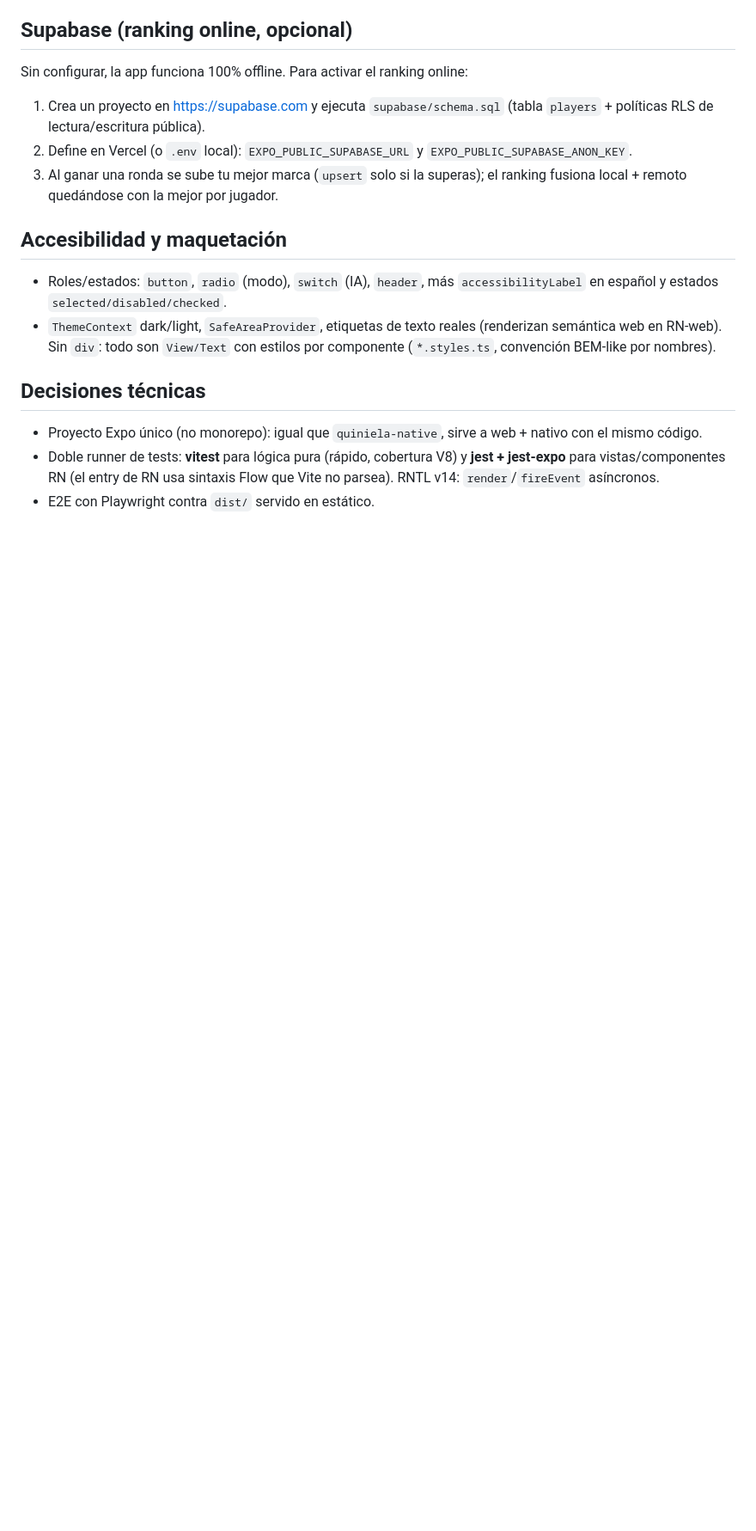
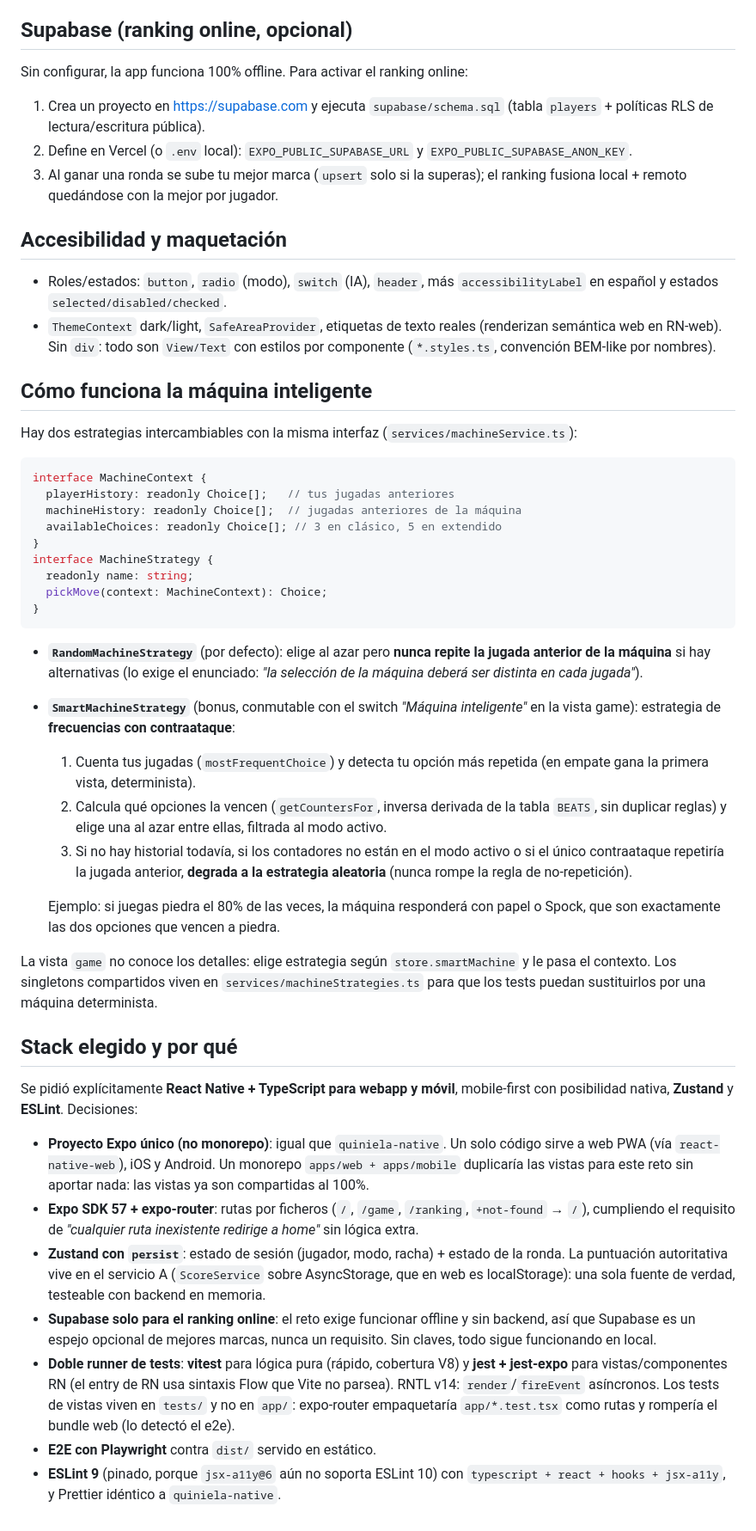
Before and after one commit to kmhdev/bbva-rock-paper-scissors, a Markdown page: README.md, the part around one of its changes. Shown at 86% size. GitHub-like rendering; blank space fills up the shorter version.

Commit message:
docs: bonus detallados, stack y por que, como funciona la maquina inteligente

````diff
--- a/README.md
+++ b/README.md
@@ -107,11 +140,70 @@ Sin configurar, la app funciona 100% offline. Para activar el ranking online:
   (renderizan semántica web en RN-web). Sin `div`: todo son `View/Text` con
   estilos por componente (`*.styles.ts`, convención BEM-like por nombres).
 
-## Decisiones técnicas
+## Cómo funciona la máquina inteligente
 
-- Proyecto Expo único (no monorepo): igual que `quiniela-native`, sirve a
-  web + nativo con el mismo código.
-- Doble runner de tests: **vitest** para lógica pura (rápido, cobertura V8) y
-  **jest + jest-expo** para vistas/componentes RN (el entry de RN usa sintaxis
-  Flow que Vite no parsea). RNTL v14: `render`/`fireEvent` asíncronos.
-- E2E con Playwright contra `dist/` servido en estático.
+Hay dos estrategias intercambiables con la misma interfaz (`services/machineService.ts`):
+
+```ts
+interface MachineContext {
+  playerHistory: readonly Choice[];   // tus jugadas anteriores
+  machineHistory: readonly Choice[];  // jugadas anteriores de la máquina
+  availableChoices: readonly Choice[]; // 3 en clásico, 5 en extendido
+}
+interface MachineStrategy {
+  readonly name: string;
+  pickMove(context: MachineContext): Choice;
+}
+```
+
+- **`RandomMachineStrategy`** (por defecto): elige al azar pero **nunca repite
+  la jugada anterior de la máquina** si hay alternativas (lo exige el enunciado:
+  _"la selección de la máquina deberá ser distinta en cada jugada"_).
+- **`SmartMachineStrategy`** (bonus, conmutable con el switch
+  _"Máquina inteligente"_ en la vista game): estrategia de **frecuencias con
+  contraataque**:
+
+  1. Cuenta tus jugadas (`mostFrequentChoice`) y detecta tu opción más repetida
+     (en empate gana la primera vista, determinista).
+  2. Calcula qué opciones la vencen (`getCountersFor`, inversa derivada de la
+     tabla `BEATS`, sin duplicar reglas) y elige una al azar entre ellas,
+     filtrada al modo activo.
+  3. Si no hay historial todavía, si los contadores no están en el modo activo
+     o si el único contraataque repetiría la jugada anterior, **degrada a la
+     estrategia aleatoria** (nunca rompe la regla de no-repetición).
+
+  Ejemplo: si juegas piedra el 80% de las veces, la máquina responderá con papel
+  o Spock, que son exactamente las dos opciones que vencen a piedra.
+
+La vista `game` no conoce los detalles: elige estrategia según
+`store.smartMachine` y le pasa el contexto. Los singletons compartidos viven en
+`services/machineStrategies.ts` para que los tests puedan sustituirlos por una
+máquina determinista.
+
+## Stack elegido y por qué
+
+Se pidió explícitamente **React Native + TypeScript para webapp y móvil**,
+mobile-first con posibilidad nativa, **Zustand** y **ESLint**. Decisiones:
+
+- **Proyecto Expo único (no monorepo)**: igual que `quiniela-native`. Un solo
+  código sirve a web PWA (vía `react-native-web`), iOS y Android. Un monorepo
+  `apps/web + apps/mobile` duplicaría las vistas para este reto sin aportar nada:
+  las vistas ya son compartidas al 100%.
+- **Expo SDK 57 + expo-router**: rutas por ficheros (`/`, `/game`, `/ranking`,
+  `+not-found` → `/`), cumpliendo el requisito de _"cualquier ruta inexistente
+  redirige a home"_ sin lógica extra.
+- **Zustand con `persist`**: estado de sesión (jugador, modo, racha) + estado de
+  la ronda. La puntuación autoritativa vive en el servicio A (`ScoreService`
+  sobre AsyncStorage, que en web es localStorage): una sola fuente de verdad,
+  testeable con backend en memoria.
+- **Supabase solo para el ranking online**: el reto exige funcionar offline y
+  sin backend, así que Supabase es un espejo opcional de mejores marcas, nunca
+  un requisito. Sin claves, todo sigue funcionando en local.
+- **Doble runner de tests**: **vitest** para lógica pura (rápido, cobertura V8)
+  y **jest + jest-expo** para vistas/componentes RN (el entry de RN usa sintaxis
+  Flow que Vite no parsea). RNTL v14: `render`/`fireEvent` asíncronos. Los tests
+  de vistas viven en `tests/` y no en `app/`: expo-router empaquetaría
+  `app/*.test.tsx` como rutas y rompería el bundle web (lo detectó el e2e).
+- **E2E con Playwright** contra `dist/` servido en estático.
+- **ESLint 9** (pinado, porque `jsx-a11y@6` aún no soporta ESLint 10) con
+  `typescript + react + hooks + jsx-a11y`, y Prettier idéntico a `quiniela-native`.
````
Also changed, not shown: other parts of README.md (+38 -5 lines).
